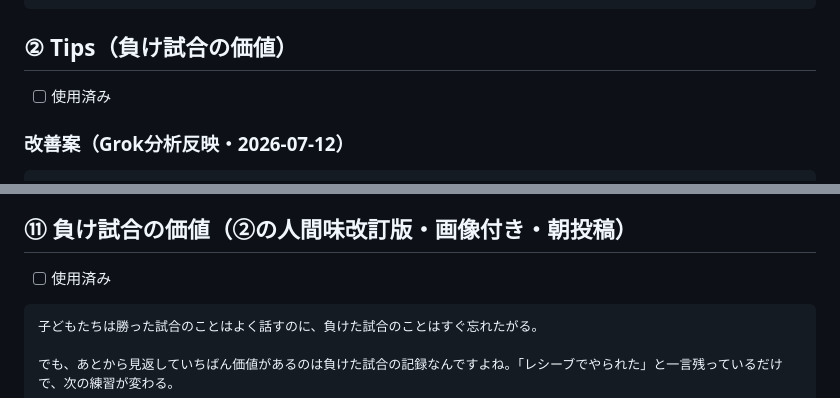
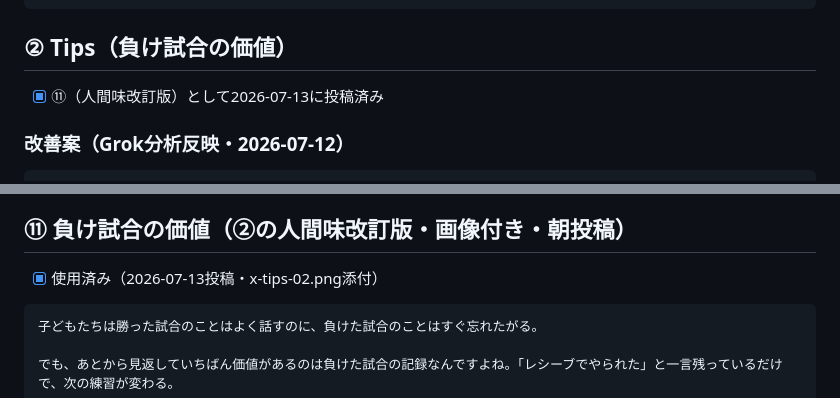
Before and after one commit to jdagital-dot/takkyu-note, a Markdown page: docs/x-post-ideas.md, 2 parts joined by grey strips. GitHub-like rendering.

Commit message:
docs: X投稿⑪を使用済みにマーク（②は⑪に統合）
Co-Authored-By: Claude Fable 5 <noreply@anthropic.com>

````diff
--- a/docs/x-post-ideas.md
+++ b/docs/x-post-ideas.md
@@ -17,7 +17,7 @@
 
 ## ② Tips（負け試合の価値）
 
-- [ ] 使用済み
+- [x] ⑪（人間味改訂版）として2026-07-13に投稿済み
 
 ### 改善案（Grok分析反映・2026-07-12）
 
@@ -138,7 +138,7 @@ Grok分析の結論: 伸びるのは「情報」より「人間」。親子・
 
 ## ⑪ 負け試合の価値（②の人間味改訂版・画像付き・朝投稿）
 
-- [ ] 使用済み
+- [x] 使用済み（2026-07-13投稿・x-tips-02.png添付）
 
 ```
 子どもたちは勝った試合のことはよく話すのに、負けた試合のことはすぐ忘れたがる。
````
